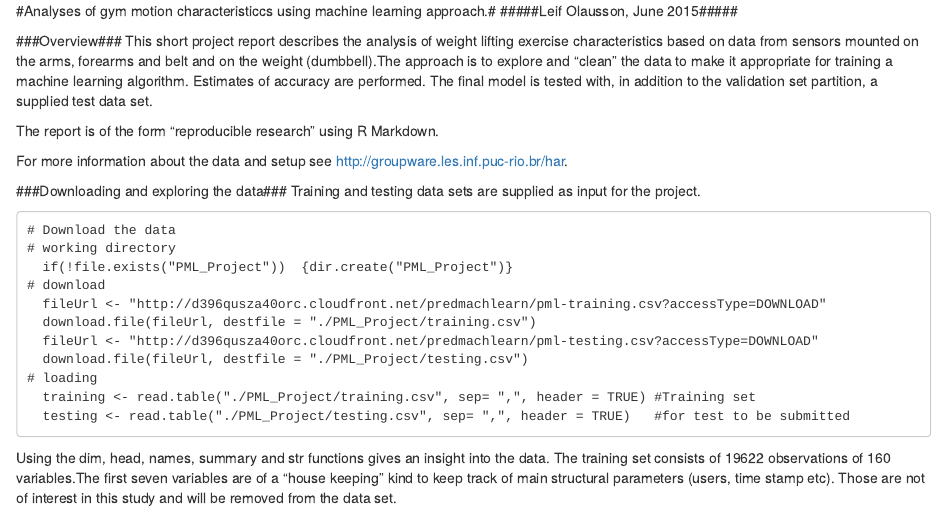
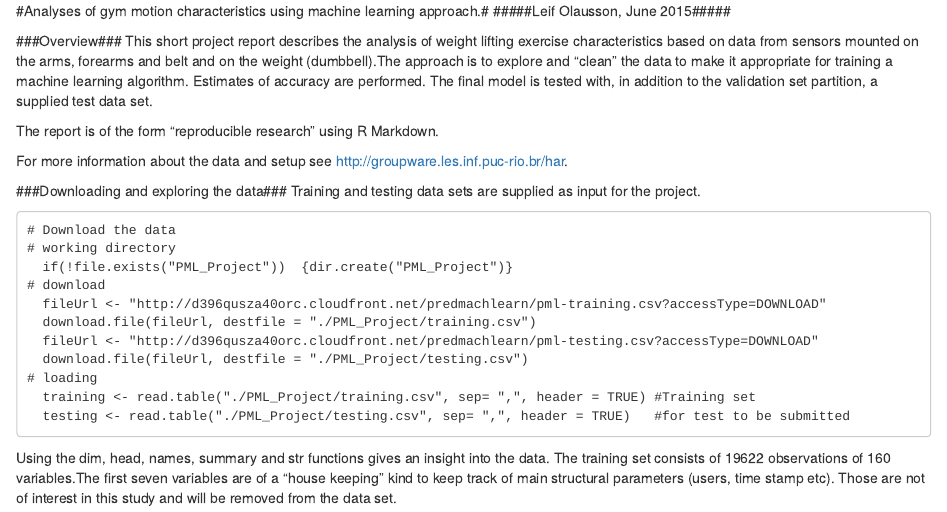
Before and after one commit to leif-gh/PML_Course_project, an R Markdown document (PML_Course_Project_LO.Rmd): the page in a window 1100 px wide, from its top. Rendered offline with R 4.5, knitr and Pandoc, with nearby package versions.

Commit message:
Third commit

```diff
--- a/PML_Course_Project_LO.Rmd
+++ b/PML_Course_Project_LO.Rmd
@@ -1,7 +1,7 @@
 ---
 output: html_document
 ---
-#Analyses of gym motion characteristiccs using machine learning approach.#
+#Analyses of gym motion characteristics using machine learning approach.#
 #####Leif Olausson, June 2015#####
 
 ###Overview###
```
